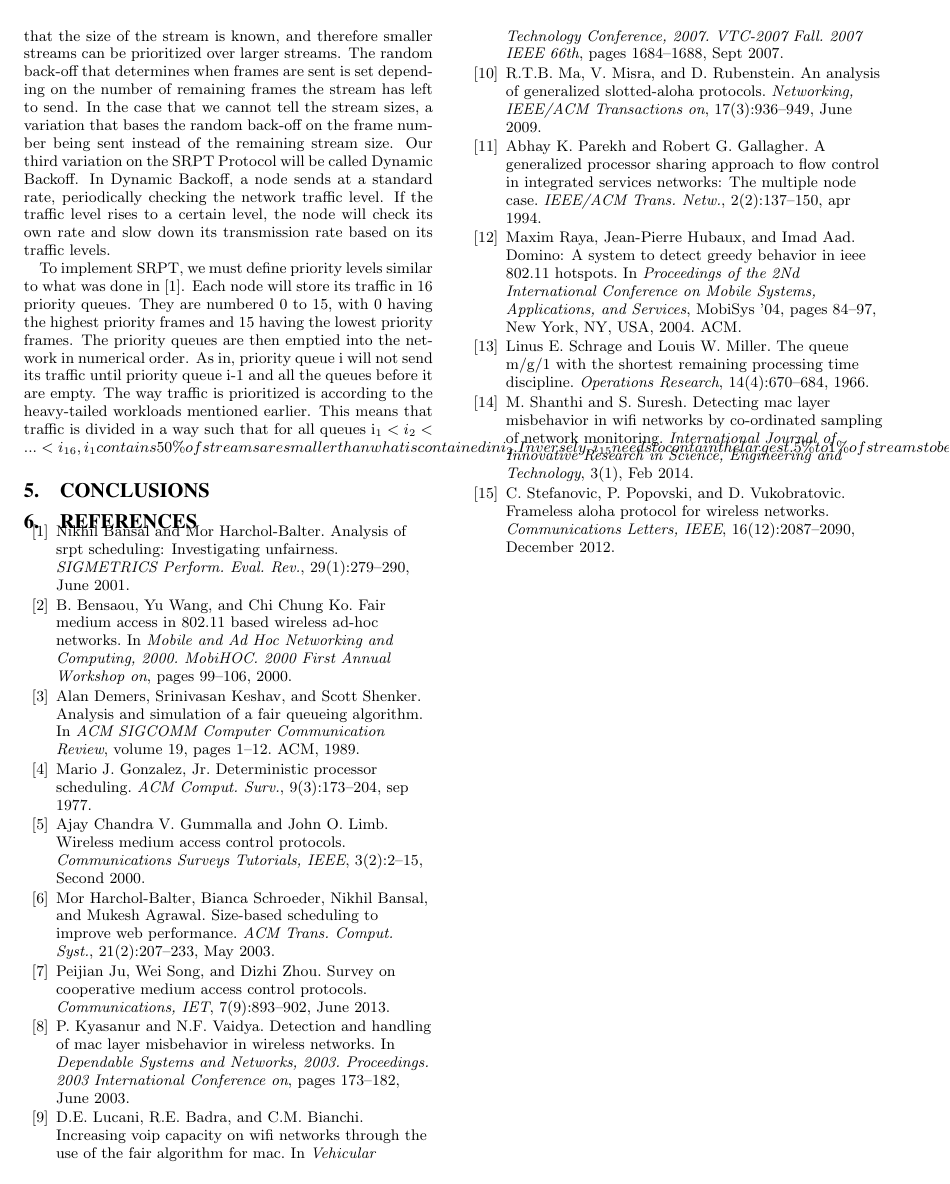
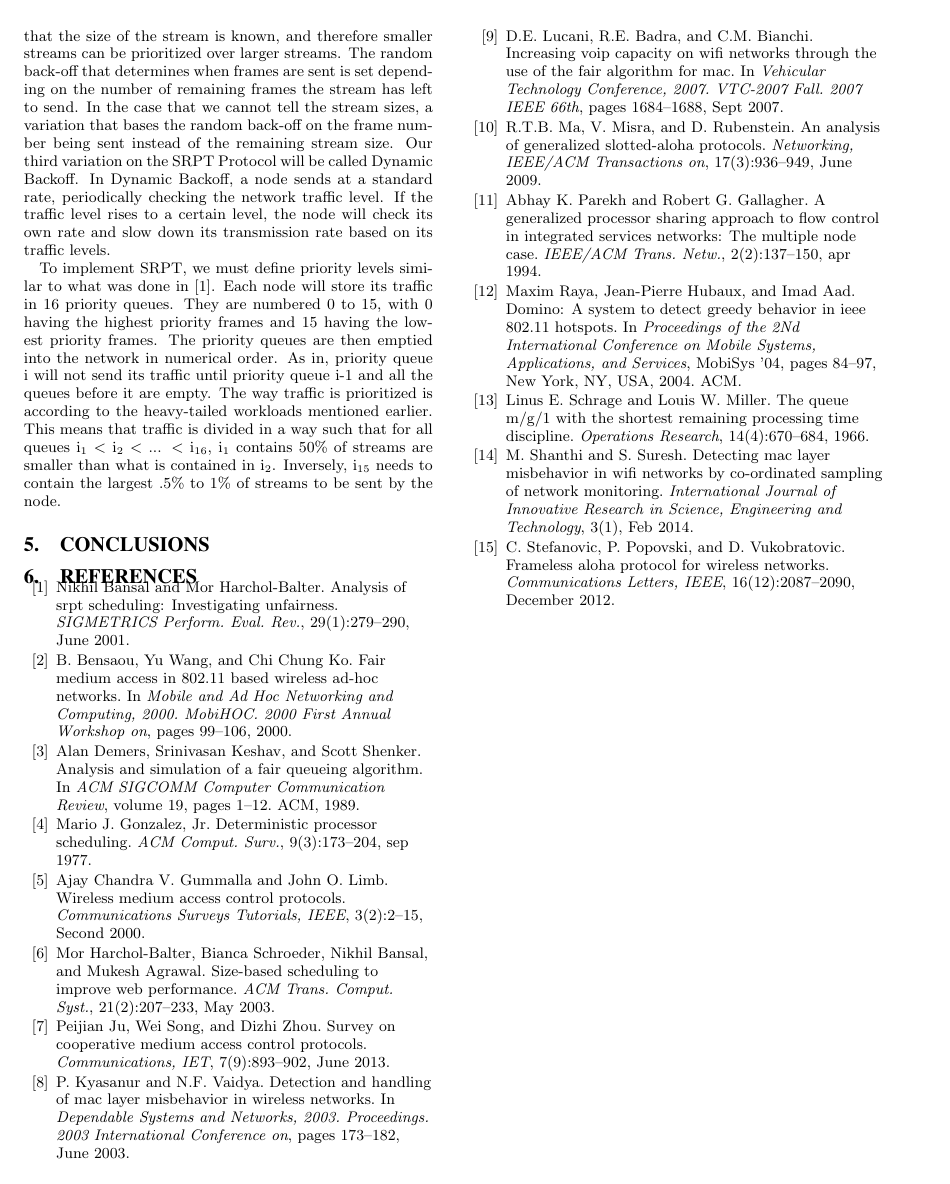
Before and after one commit to Marfle-Bark/myHUMPS, a LaTeX document (CSE 4344 Project Paper Second Attempt/UnfairMACProtocol_paper.tex): page 4 of 4. Compiled offline with pdfLaTeX.

Commit message:
Pushed changes to make things fancy

```diff
--- a/CSE 4344 Project Paper Second Attempt/UnfairMACProtocol_paper.tex
+++ b/CSE 4344 Project Paper Second Attempt/UnfairMACProtocol_paper.tex
@@ -14,6 +14,7 @@
 \documentclass{sigcomm-alternate}
 \usepackage{cite}
 \usepackage{textgreek}
+\usepackage{fixltx2e}
 %---- The front matter contains packages being used, definitions, etc. including the title and author
 %---- information for this work.
 
@@ -197,7 +198,7 @@ These assumptions allow us to look more directly to compare current WiFi protoco
 Our first protocol is based purely on SRPT. It is assumed that the size of the stream is known, and therefore smaller streams can be prioritized over larger streams. The random back-off that determines when frames are sent is set depending on the number of remaining frames the stream has left to send. In the case that we cannot tell the stream sizes, a variation that bases the random back-off on the frame number being sent instead of the remaining stream size. Our third variation on the SRPT Protocol will be called Dynamic Backoff. In Dynamic Backoff, a node sends at a standard rate, periodically checking the network traffic level. If the traffic level rises to a certain level, the node will check its own rate and slow down its transmission rate based on its traffic levels.
 
 
-To implement SRPT, we must define priority levels similar to what was done in \cite{Unfair}. Each node will store its traffic in 16 priority queues. They are numbered 0 to 15, with 0 having the highest priority frames and 15 having the lowest priority frames. The priority queues are then emptied into the network in numerical order. As in, priority queue i will not send its traffic until priority queue i-1 and all the queues before it are empty. The way traffic is prioritized is according to the heavy-tailed workloads mentioned earlier. This means that traffic is divided in a way such that for all queues i_{1} < i_{2} < ... < i_{16}, i_{1} contains 50\% of streams are smaller than what is contained in i_{2}. Inversely, i_{15} needs to contain the largest .5\% to 1\% of streams to be sent by the node.
+To implement SRPT, we must define priority levels similar to what was done in \cite{Unfair}. Each node will store its traffic in 16 priority queues. They are numbered 0 to 15, with 0 having the highest priority frames and 15 having the lowest priority frames. The priority queues are then emptied into the network in numerical order. As in, priority queue i will not send its traffic until priority queue i-1 and all the queues before it are empty. The way traffic is prioritized is according to the heavy-tailed workloads mentioned earlier. This means that traffic is divided in a way such that for all queues i\textsubscript{1}\ \textless \ i\textsubscript{2}\ \textless \  ... \textless \  i\textsubscript{16}, i\textsubscript{1} contains 50\% of streams are smaller than what is contained in i\textsubscript{2}. Inversely, i\textsubscript{15}\ needs to contain the largest .5\% to 1\% of streams to be sent by the node.
 
 
 \section{Conclusions}
```
Also changed, not shown: CSE 4344 Project Paper Second Attempt/unfairMACPaperbib.bib (+2 -2 lines), CSE 4344 Project Paper Second Attempt/UnfairMACProtocol_paper.pdf, 4 other files.
